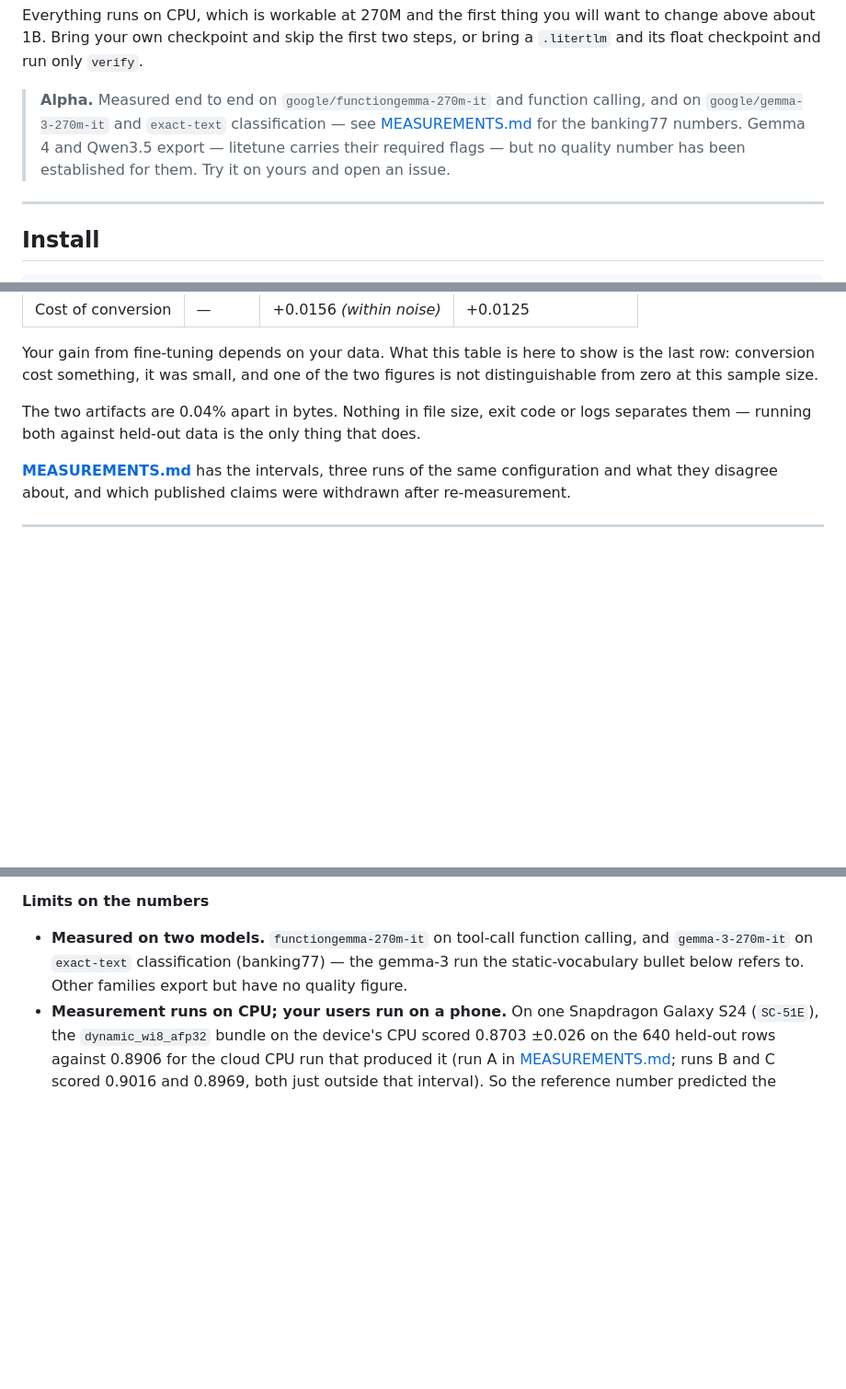
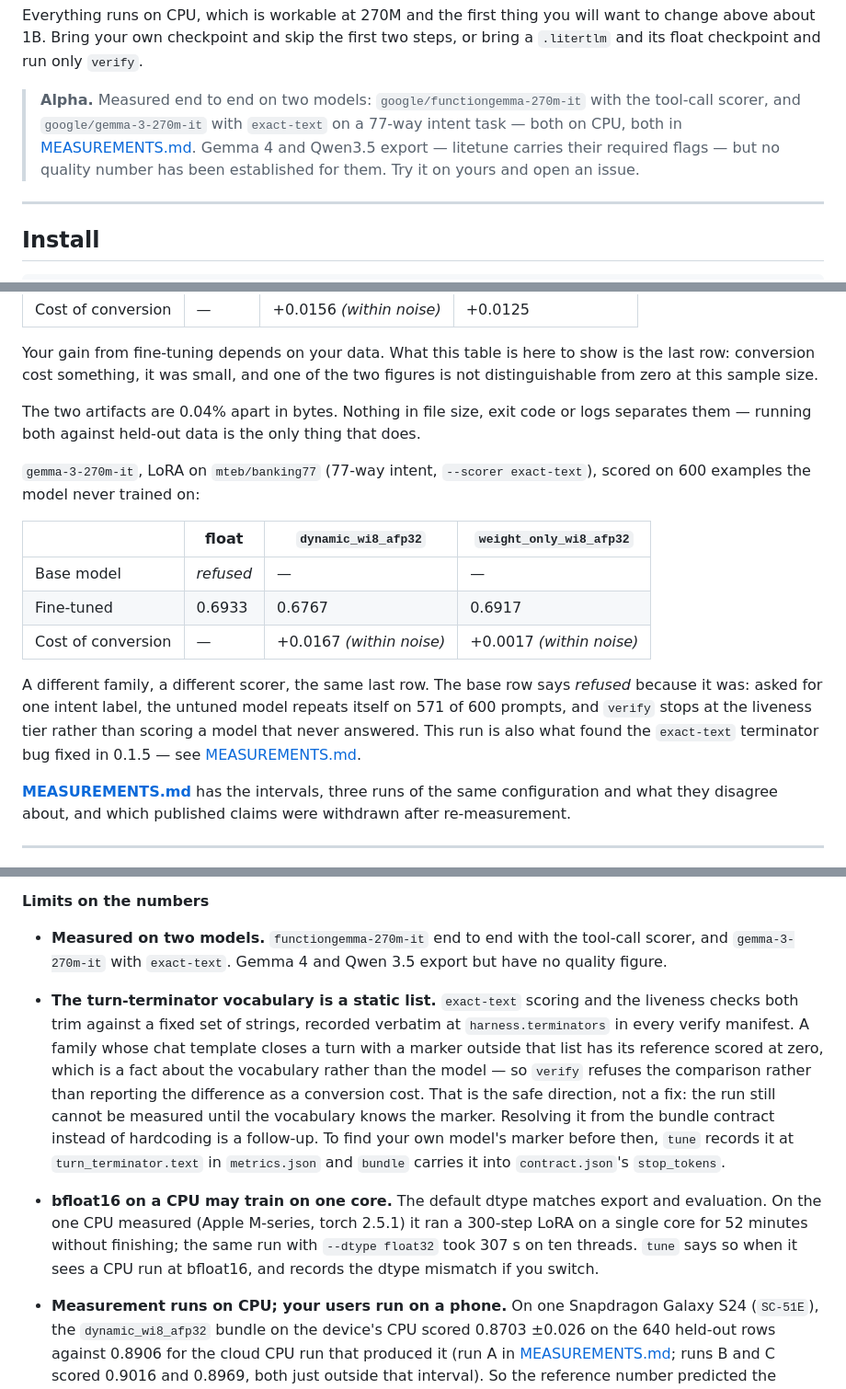
Before and after one commit to DenisovAV/litetune, a Markdown page: README.md, 3 parts joined by grey strips. Shown at 92% size. Drawn GitHub-style; blank space fills up the shorter version.

```diff
--- a/README.md
+++ b/README.md
@@ -38,11 +38,12 @@ Everything runs on CPU, which is workable at 270M and the first thing you will
 want to change above about 1B. Bring your own checkpoint and skip the first two
 steps, or bring a `.litertlm` and its float checkpoint and run only `verify`.
 
-> **Alpha.** Measured end to end on `google/functiongemma-270m-it` and function
-> calling, and on `google/gemma-3-270m-it` and `exact-text` classification —
-> see [MEASUREMENTS.md](MEASUREMENTS.md) for the banking77 numbers. Gemma 4
-> and Qwen3.5 export — litetune carries their required flags — but no quality
-> number has been established for them. Try it on yours and open an issue.
+> **Alpha.** Measured end to end on two models: `google/functiongemma-270m-it`
+> with the tool-call scorer, and `google/gemma-3-270m-it` with `exact-text` on a
+> 77-way intent task — both on CPU, both in [MEASUREMENTS.md](MEASUREMENTS.md).
+> Gemma 4 and Qwen3.5 export — litetune carries their required flags — but no
+> quality number has been established for them. Try it on yours and open an
+> issue.
 
 ---
 
@@ -296,6 +297,22 @@ The two artifacts are 0.04% apart in bytes. Nothing in file size, exit code or
 logs separates them — running both against held-out data is the only thing that
 does.
 
+`gemma-3-270m-it`, LoRA on `mteb/banking77` (77-way intent, `--scorer
+exact-text`), scored on 600 examples the model never trained on:
+
+| | float | `dynamic_wi8_afp32` | `weight_only_wi8_afp32` |
+|---|---|---|---|
+| Base model | *refused* | — | — |
+| Fine-tuned | 0.6933 | 0.6767 | 0.6917 |
+| Cost of conversion | — | +0.0167 *(within noise)* | +0.0017 *(within noise)* |
+
+A different family, a different scorer, the same last row. The base row says
+*refused* because it was: asked for one intent label, the untuned model repeats
+itself on 571 of 600 prompts, and `verify` stops at the liveness tier rather
+than scoring a model that never answered. This run is also what found the
+`exact-text` terminator bug fixed in 0.1.5 — see
+[MEASUREMENTS.md](MEASUREMENTS.md).
+
 **[MEASUREMENTS.md](MEASUREMENTS.md)** has the intervals, three runs of the same
 configuration and what they disagree about, and which published claims were
 withdrawn after re-measurement.
@@ -317,10 +334,26 @@ withdrawn after re-measurement.
 
 **Limits on the numbers**
 
-- **Measured on two models.** `functiongemma-270m-it` on tool-call function
-  calling, and `gemma-3-270m-it` on `exact-text` classification (banking77) —
-  the gemma-3 run the static-vocabulary bullet below refers to. Other families
+- **Measured on two models.** `functiongemma-270m-it` end to end with the
+  tool-call scorer, and `gemma-3-270m-it` with `exact-text`. Gemma 4 and Qwen 3.5
   export but have no quality figure.
+- **The turn-terminator vocabulary is a static list.** `exact-text` scoring and
+  the liveness checks both trim against a fixed set of strings, recorded
+  verbatim at `harness.terminators` in every verify manifest. A family whose
+  chat template closes a turn with a marker outside that list has its reference
+  scored at zero, which is a fact about the vocabulary rather than the model —
+  so `verify` refuses the comparison rather than reporting the difference as a
+  conversion cost. That is the safe direction, not a fix: the run still cannot
+  be measured until the vocabulary knows the marker. Resolving it from the
+  bundle contract instead of hardcoding is a follow-up. To find your own
+  model's marker before then, `tune` records it at `turn_terminator.text` in
+  `metrics.json` and `bundle` carries it into `contract.json`'s `stop_tokens`.
+
+- **bfloat16 on a CPU may train on one core.** The default dtype matches export
+  and evaluation. On the one CPU measured (Apple M-series, torch 2.5.1) it ran a
+  300-step LoRA on a single core for 52 minutes without finishing; the same run
+  with `--dtype float32` took 307 s on ten threads. `tune` says so when it sees
+  a CPU run at bfloat16, and records the dtype mismatch if you switch.
 - **Measurement runs on CPU; your users run on a phone.** On one Snapdragon
   Galaxy S24 (`SC-51E`), the `dynamic_wi8_afp32` bundle on the device's CPU
   scored 0.8703 ±0.026 on the 640 held-out rows against 0.8906 for the cloud
```
Also changed, not shown: other parts of README.md (+0 -10 lines), MEASUREMENTS.md (+79 -35 lines).
